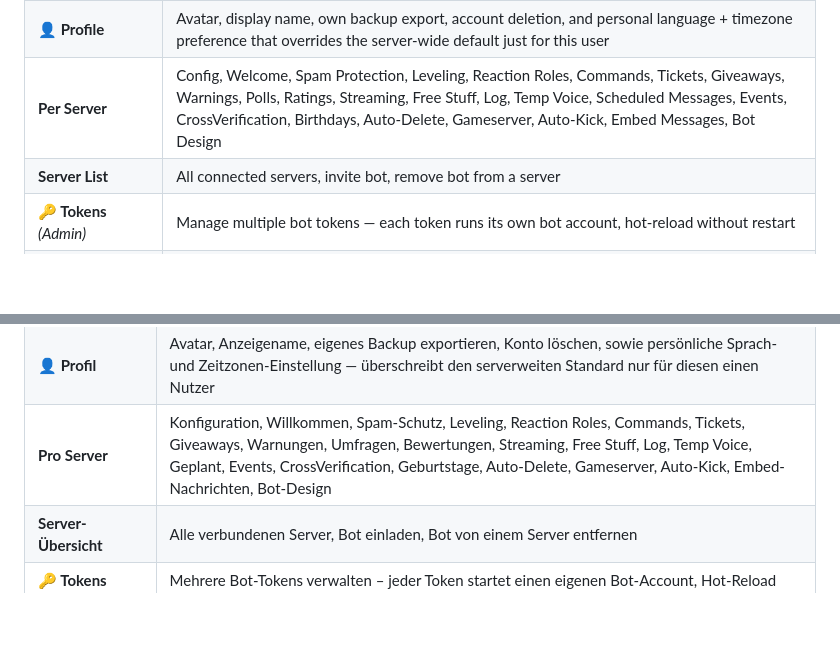
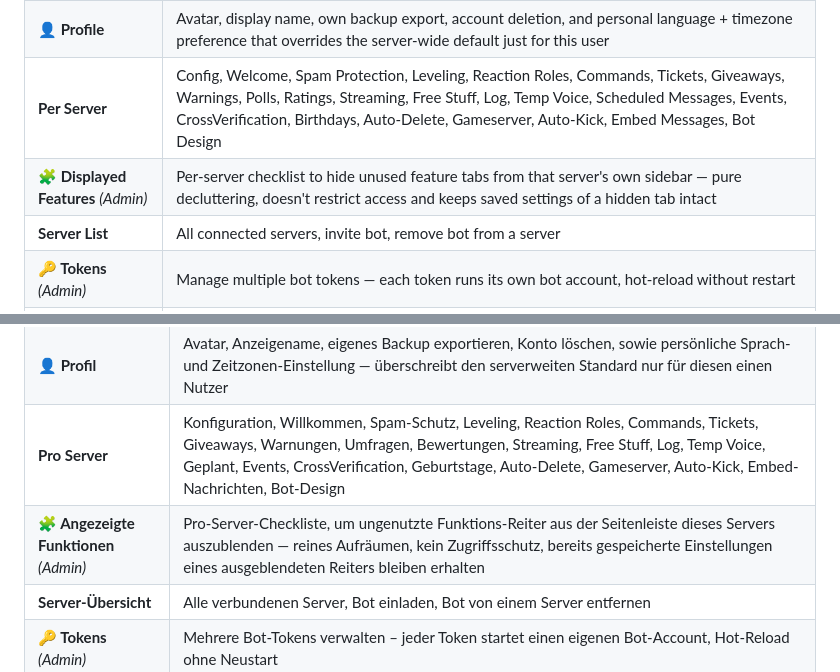
Before and after one commit to LucyWolf/phobos-bot, a Markdown page: README.md, 2 parts joined by grey strips. Rendered like a GitHub page; blank space fills up the shorter version.

Commit message:
README: "Angezeigte Funktionen" als eigene Tabellenzeile
War nur als Bullet unter Berechtigungssystem versteckt, mit anderem
Wortlaut als im Dashboard selbst. Jetzt eigene Zeile in der
Web-Dashboard-Tabelle, mit dem exakten UI-Namen ("🧩 Angezeigte
Funktionen"/"Displayed Features"), damit es beim Überfliegen auch
gefunden wird.

```diff
--- a/README.md
+++ b/README.md
@@ -89,6 +89,7 @@ A self-hostable Discord bot with a full web dashboard. Open source, free, foreve
 | **Dashboard** | Bot status, connected servers, moderation statistics — personalized per user |
 | **👤 Profile** | Avatar, display name, own backup export, account deletion, and personal language + timezone preference that overrides the server-wide default just for this user |
 | **Per Server** | Config, Welcome, Spam Protection, Leveling, Reaction Roles, Commands, Tickets, Giveaways, Warnings, Polls, Ratings, Streaming, Free Stuff, Log, Temp Voice, Scheduled Messages, Events, CrossVerification, Birthdays, Auto-Delete, Gameserver, Auto-Kick, Embed Messages, Bot Design |
+| **🧩 Displayed Features** *(Admin)* | Per-server checklist to hide unused feature tabs from that server's own sidebar — pure decluttering, doesn't restrict access and keeps saved settings of a hidden tab intact |
 | **Server List** | All connected servers, invite bot, remove bot from a server |
 | **🔑 Tokens** *(Admin)* | Manage multiple bot tokens — each token runs its own bot account, hot-reload without restart |
 | **👥 Users** *(Admin)* | Create/delete dashboard users, assign roles and server access, **download & restore backups** |
@@ -647,6 +648,7 @@ Ein selbst-hostbarer Discord-Bot mit vollständigem Web-Dashboard. Open Source,
 | **Dashboard** | Bot-Status, verbundene Server, Moderations-Statistiken — personalisiert pro Nutzer |
 | **👤 Profil** | Avatar, Anzeigename, eigenes Backup exportieren, Konto löschen, sowie persönliche Sprach- und Zeitzonen-Einstellung — überschreibt den serverweiten Standard nur für diesen einen Nutzer |
 | **Pro Server** | Konfiguration, Willkommen, Spam-Schutz, Leveling, Reaction Roles, Commands, Tickets, Giveaways, Warnungen, Umfragen, Bewertungen, Streaming, Free Stuff, Log, Temp Voice, Geplant, Events, CrossVerification, Geburtstage, Auto-Delete, Gameserver, Auto-Kick, Embed-Nachrichten, Bot-Design |
+| **🧩 Angezeigte Funktionen** *(Admin)* | Pro-Server-Checkliste, um ungenutzte Funktions-Reiter aus der Seitenleiste dieses Servers auszublenden — reines Aufräumen, kein Zugriffsschutz, bereits gespeicherte Einstellungen eines ausgeblendeten Reiters bleiben erhalten |
 | **Server-Übersicht** | Alle verbundenen Server, Bot einladen, Bot von einem Server entfernen |
 | **🔑 Tokens** *(Admin)* | Mehrere Bot-Tokens verwalten – jeder Token startet einen eigenen Bot-Account, Hot-Reload ohne Neustart |
 | **👥 Benutzer** *(Admin)* | Dashboard-Nutzer anlegen/löschen, Rolle und Server-Zugriff vergeben, **Backups erstellen & einspielen** |
```
